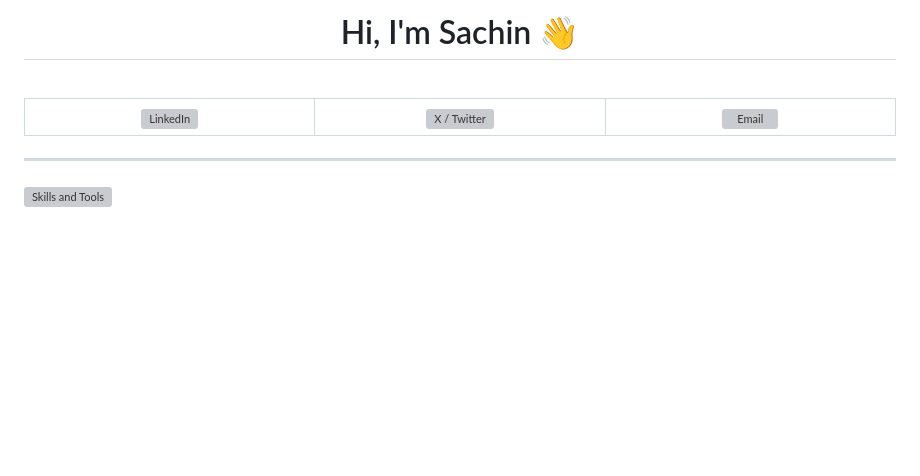
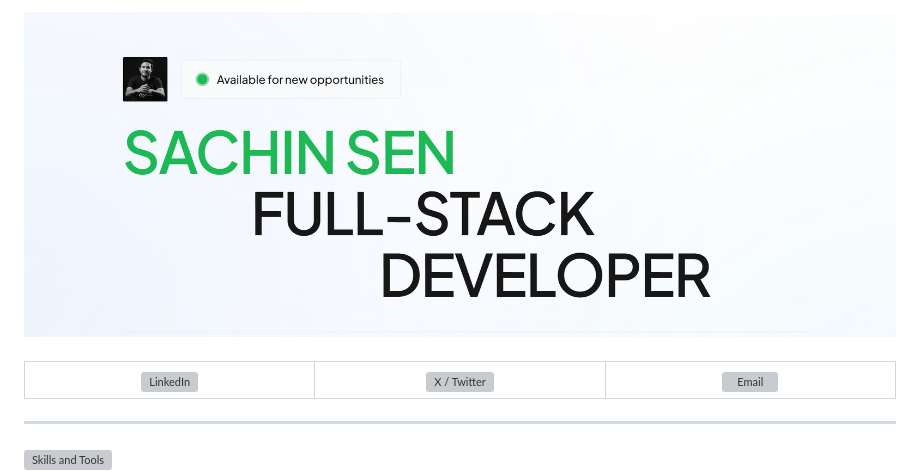
Before and after one commit to Sachinsen7/Sachinsen7, a Markdown page: README.md, the part around the change. Rendered like a GitHub page; pictures changed too: images/banner.png (added); blank space fills up the shorter version; grey boxes are pictures that could not be loaded.

Commit message:
Replace text intro with a real hero banner image

```diff
--- a/README.md
+++ b/README.md
@@ -1,6 +1,6 @@
 <div align="center">
 
-# Hi, I'm Sachin 👋
+<img src="images/banner.png" alt="Sachin Sen — Full-Stack Developer" width="100%" />
 
 </div>
 
```
